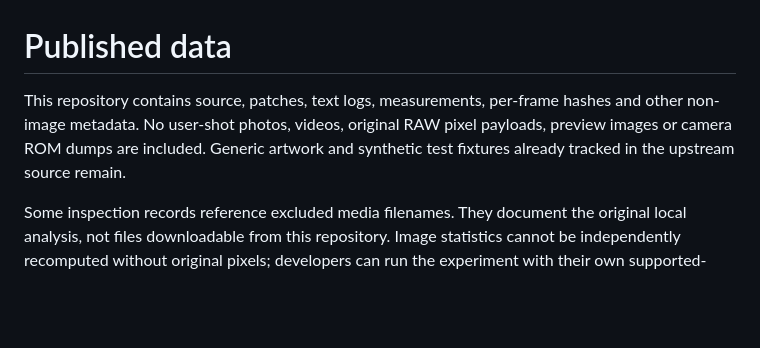
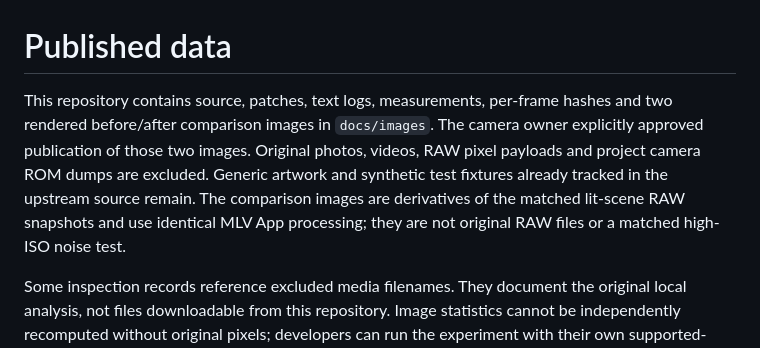
Before and after one commit to navy-exe/7d2-raw-pixel-fix, a Markdown page: docs/PRIVACY.md, the part around the change. Rendered like a GitHub page; blank space fills up the shorter version.

```diff
--- a/docs/PRIVACY.md
+++ b/docs/PRIVACY.md
@@ -1,9 +1,13 @@
 # Published data
 
 This repository contains source, patches, text logs, measurements, per-frame
-hashes and other non-image metadata. No user-shot photos, videos, original RAW
-pixel payloads, preview images or camera ROM dumps are included. Generic artwork
-and synthetic test fixtures already tracked in the upstream source remain.
+hashes and two rendered before/after comparison images in `docs/images`. The
+camera owner explicitly approved publication of those two images. Original
+photos, videos, RAW pixel payloads and project camera ROM dumps are excluded.
+Generic artwork and synthetic test fixtures already tracked in the upstream
+source remain. The comparison images are derivatives of the matched lit-scene
+RAW snapshots and use identical MLV App processing; they are not original RAW
+files or a matched high-ISO noise test.
 
 Some inspection records reference excluded media filenames. They document the
 original local analysis, not files downloadable from this repository. Image
```
Also changed, not shown: README.md (+26 -3 lines), docs/images/detail-mlvapp-comparison.png (added), 2 other files.
